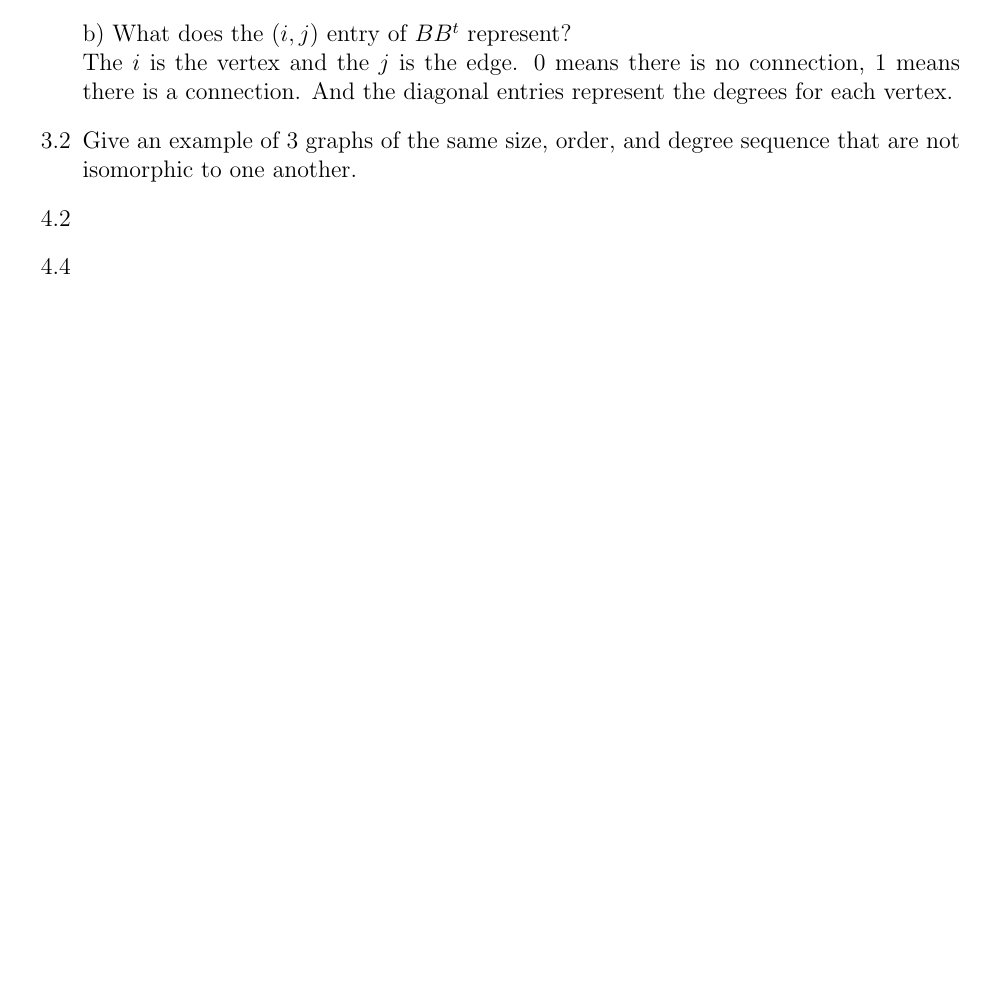
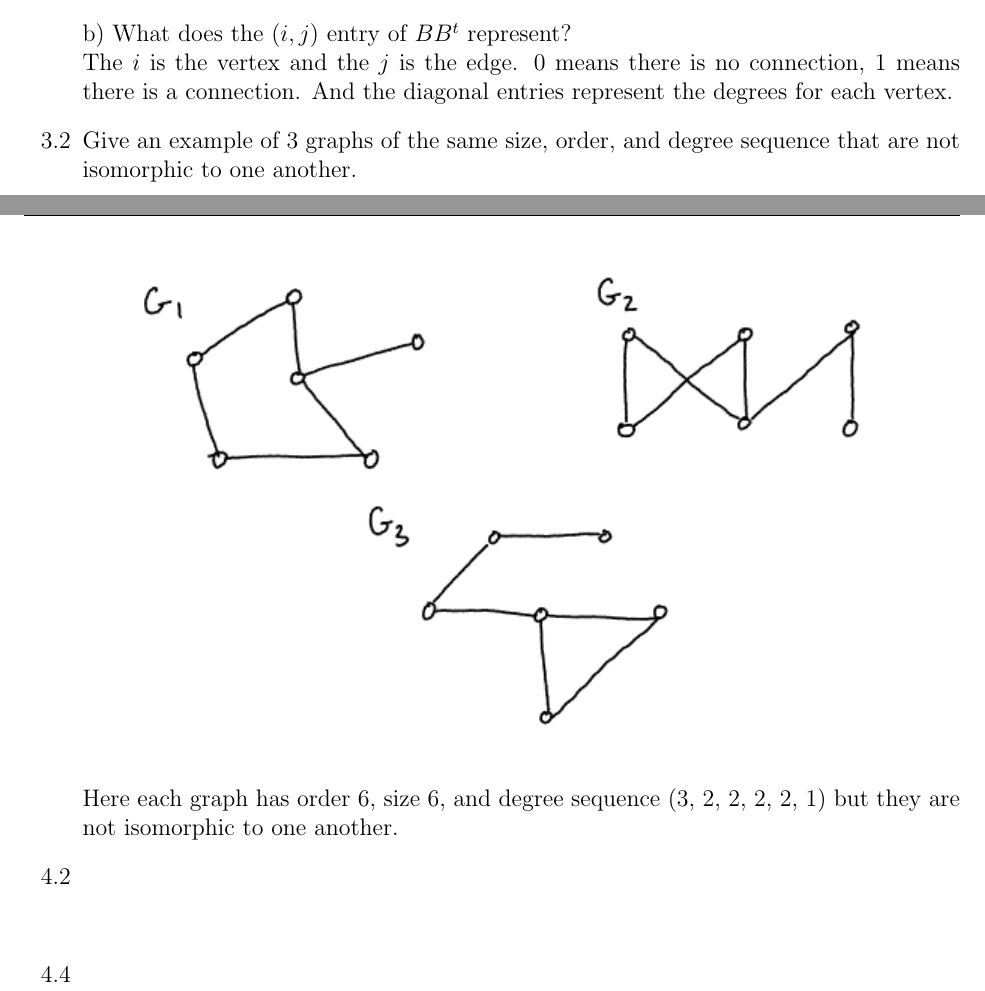
Before and after one commit to rayanagott/Graph-Theory-Homework, a LaTeX problem sheet (4/homework_4.tex): part of the page before the commit and two parts of pages 1 and 2 of 2 after it, the two joined at a grey line, cut so that both start at the same text, the shorter picture padded with empty space. Compiled offline with pdfLaTeX.

Commit message:
homework 4 progress

```diff
--- a/4/homework_4.tex
+++ b/4/homework_4.tex
@@ -2,6 +2,8 @@
 \documentclass[12pt]{article}
 \usepackage{latexsym,fancyhdr,amsmath,amsfonts,amsthm,dsfont}
 \usepackage{amssymb}
+
+\usepackage{graphicx}
 
 % margins are relative to the default of 1 in
 %\topmargin       -0.2 in
@@ -70,8 +72,14 @@ The $i$ is the vertex and the $j$ is the edge. 0 means there is no connection, 1
 And the diagonal entries represent the degrees for each vertex.
 
 \item[3.2] Give an example of 3 graphs of the same size, order, and degree sequence that are not isomorphic to one another.
+\newline
+\begin{center}
+\includegraphics{graph.png}
+\end{center}
+Here each graph has order 6, size 6, and degree sequence (3, 2, 2, 2, 2, 1) but they are not isomorphic to one another.
 
 \item[4.2]
+\item[]
 \item[4.4]
 
 \end{enumerate}
```
Also changed, not shown: 4/graph.png (added), 4/homework_4.pdf, 6 other files.
